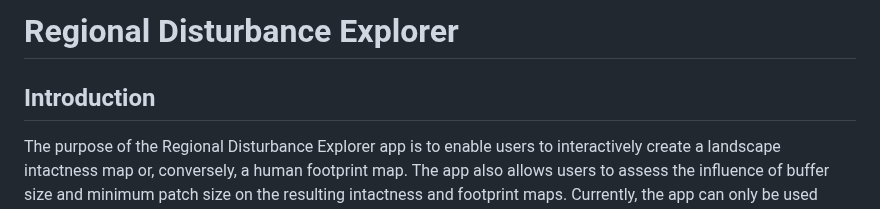
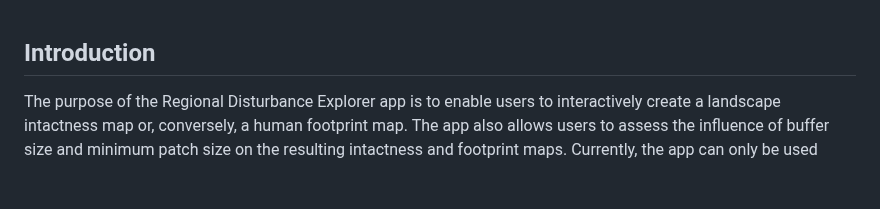
Before and after one commit to beaconsproject/disturbance_explorer, a Markdown page: docs/overview.md, the part around the change. GitHub-like rendering; blank space fills up the shorter version.

```diff
--- a/docs/overview.md
+++ b/docs/overview.md
@@ -1,5 +1,3 @@
-# Regional Disturbance Explorer
-
 ## Introduction
 
 The purpose of the Regional Disturbance Explorer app is to enable users to interactively create a landscape intactness map or, conversely, a human footprint map. The app also allows users to assess the influence of buffer size and minimum patch size on the resulting intactness and footprint maps. Currently, the app can only be used using the demo dataset for a watershed in the southeast Yukon that is included. The dataset is described below. A future release will enable users to use their own regional disturbance data and will include instructions on how to do so.
```
Also changed, not shown: docs/quick_start.md (added, +44 -0 lines), docs/Slide1.JPG (added), docs/Slide2.JPG (added), docs/Slide3.JPG (added), docs/Slide4.JPG (added), docs/Slide5.JPG (added), 2 other files.
